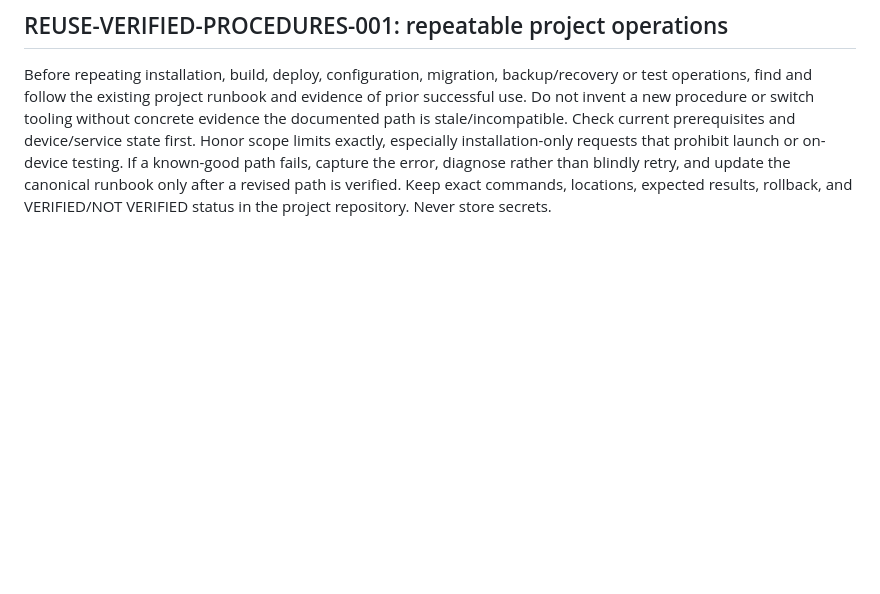
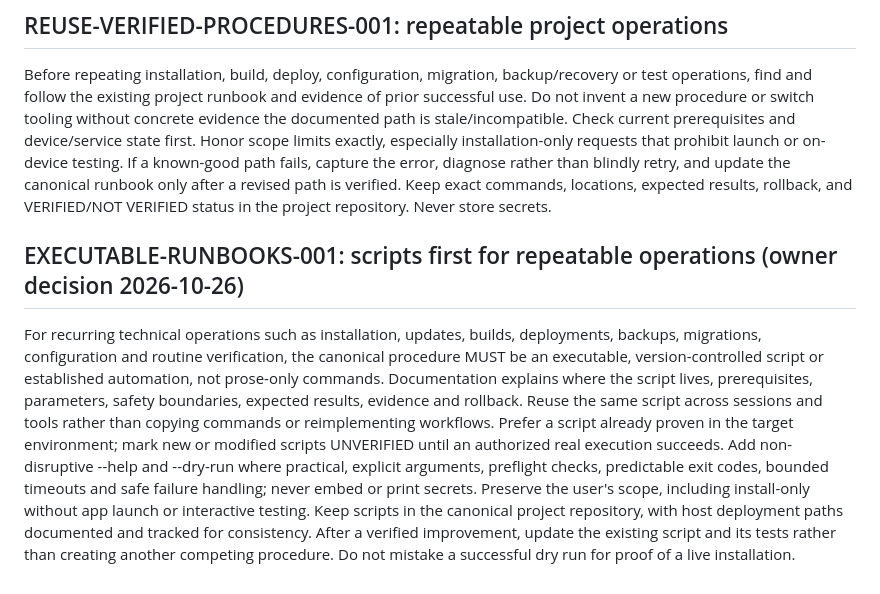
Before and after one commit to darekcze/dc4i-vod-tv, a Markdown page: AGENTS.md, the part around the change. GitHub-like rendering; blank space fills up the shorter version.

Commit message:
docs: adopt executable runbooks as canonical procedures

```diff
--- a/AGENTS.md
+++ b/AGENTS.md
@@ -16,3 +16,7 @@
 ## REUSE-VERIFIED-PROCEDURES-001: repeatable project operations
 
 Before repeating installation, build, deploy, configuration, migration, backup/recovery or test operations, find and follow the existing project runbook and evidence of prior successful use. Do not invent a new procedure or switch tooling without concrete evidence the documented path is stale/incompatible. Check current prerequisites and device/service state first. Honor scope limits exactly, especially installation-only requests that prohibit launch or on-device testing. If a known-good path fails, capture the error, diagnose rather than blindly retry, and update the canonical runbook only after a revised path is verified. Keep exact commands, locations, expected results, rollback, and VERIFIED/NOT VERIFIED status in the project repository. Never store secrets.
+
+## EXECUTABLE-RUNBOOKS-001: scripts first for repeatable operations (owner decision 2026-10-26)
+
+For recurring technical operations such as installation, updates, builds, deployments, backups, migrations, configuration and routine verification, the canonical procedure MUST be an executable, version-controlled script or established automation, not prose-only commands. Documentation explains where the script lives, prerequisites, parameters, safety boundaries, expected results, evidence and rollback. Reuse the same script across sessions and tools rather than copying commands or reimplementing workflows. Prefer a script already proven in the target environment; mark new or modified scripts UNVERIFIED until an authorized real execution succeeds. Add non-disruptive --help and --dry-run where practical, explicit arguments, preflight checks, predictable exit codes, bounded timeouts and safe failure handling; never embed or print secrets. Preserve the user's scope, including install-only without app launch or interactive testing. Keep scripts in the canonical project repository, with host deployment paths documented and tracked for consistency. After a verified improvement, update the existing script and its tests rather than creating another competing procedure. Do not mistake a successful dry run for proof of a live installation.
```
